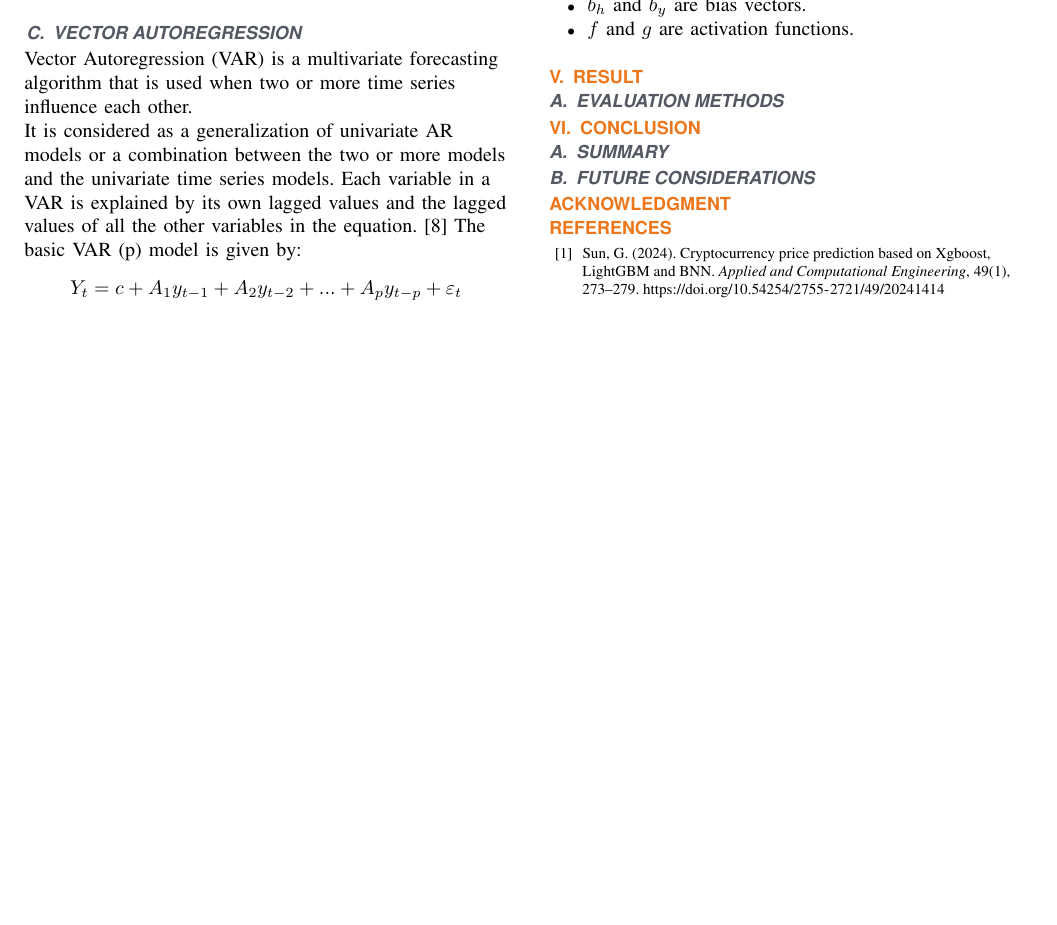
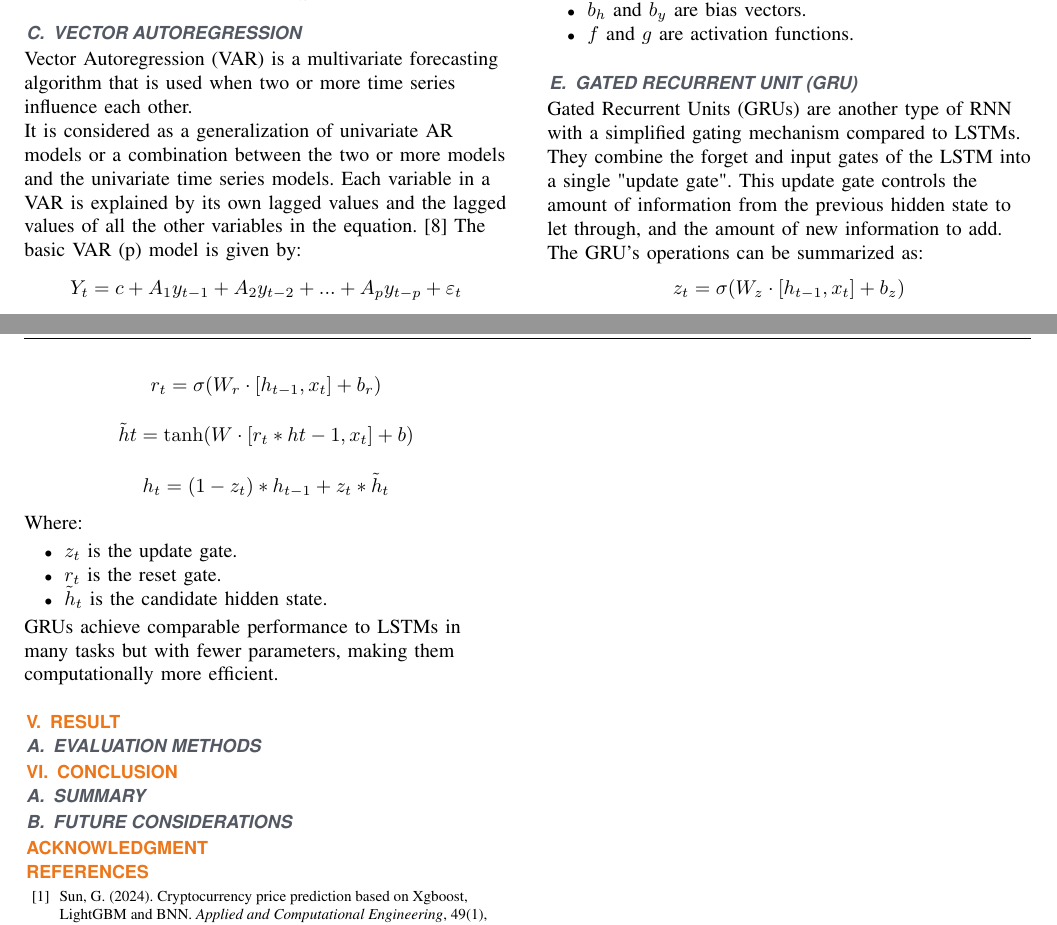
Before and after one commit to lequokhanh/IS403_O22_HTCL_07, a LaTeX paper (Latex/Report.tex): part of page 3 of 4 before the commit and two parts of pages 3 and 4 of 4 after it, the two joined at a grey line, cut so that both start at the same text, the shorter picture padded with empty space. Compiled offline with pdfLaTeX; a missing font is replaced by an installed copy or a similar font; a LaTeX package or settings file that is missing is left out.

Commit message:
Add section on Gated Recurrent Unit (GRU) to report

```diff
--- a/Latex/Report.tex
+++ b/Latex/Report.tex
@@ -238,6 +238,29 @@ Where:\begin {itemize}
     \item \(f\) and \(g\) are activation functions.
 \end{itemize}
 
+\subsection{Gated Recurrent Unit (GRU)}
+Gated Recurrent Units (GRUs) are another type of RNN with a simplified gating mechanism compared to LSTMs. They combine the forget and input gates of the LSTM into a single "update gate". This update gate controls the amount of information from the previous hidden state to let through, and the amount of new information to add.
+The GRU's operations can be summarized as:
+\begin{dmath*}
+    z_t = \sigma(W_z \cdot [h_{t-1}, x_t] + b_z)
+\end{dmath*}
+\begin{dmath*}
+    r_t = \sigma(W_r \cdot [h_{t-1}, x_t] + b_r)
+\end{dmath*}
+\begin{dmath*}
+    \tilde{h}t = \tanh(W \cdot [r_t * h{t-1}, x_t] + b)
+\end{dmath*}
+\begin{dmath*}
+    h_t = (1 - z_t) * h_{t-1} + z_t * \tilde{h}_t
+\end{dmath*}
+Where:
+\begin{itemize}
+    \item \(z_t\) is the update gate.
+    \item \(r_t\) is the reset gate.
+    \item \(\tilde{h}_t\) is the candidate hidden state.
+\end{itemize}
+GRUs achieve comparable performance to LSTMs in many tasks but with fewer parameters, making them computationally more efficient.
+
 
 \section{Result}
 
```
Also changed, not shown: Latex/Report.pdf, 9 other files.
